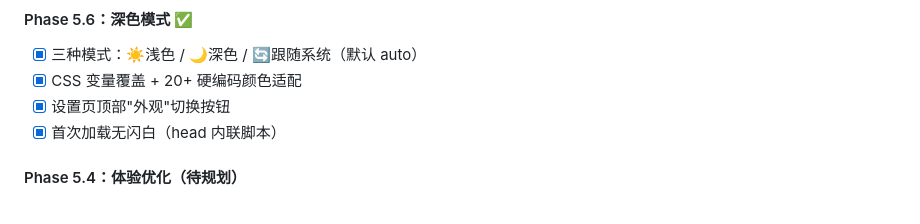
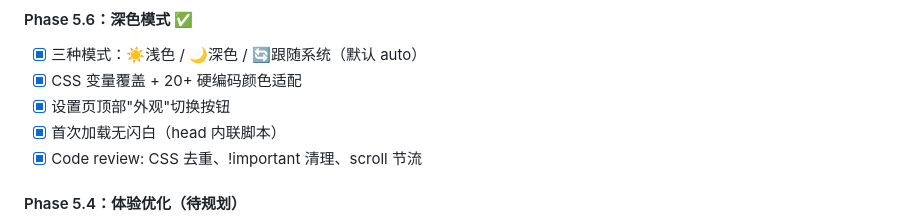
Before and after one commit to HongfeiXu/flashcard-pwa, a Markdown page: docs/planning/roadmap.md, the part around the change. Rendered like a GitHub page.

```diff
--- a/docs/planning/roadmap.md
+++ b/docs/planning/roadmap.md
@@ -94,6 +94,7 @@
 - [x] CSS 变量覆盖 + 20+ 硬编码颜色适配
 - [x] 设置页顶部"外观"切换按钮
 - [x] 首次加载无闪白（head 内联脚本）
+- [x] Code review: CSS 去重、!important 清理、scroll 节流
 
 #### Phase 5.4：体验优化（待规划）
 - [ ] 成就系统（连续学习 N 天徽章）
```
Also changed, not shown: CHANGELOG.md (+4 -0 lines), docs/reviews/round-4-phase-5.6.md (added, +58 -0 lines).
